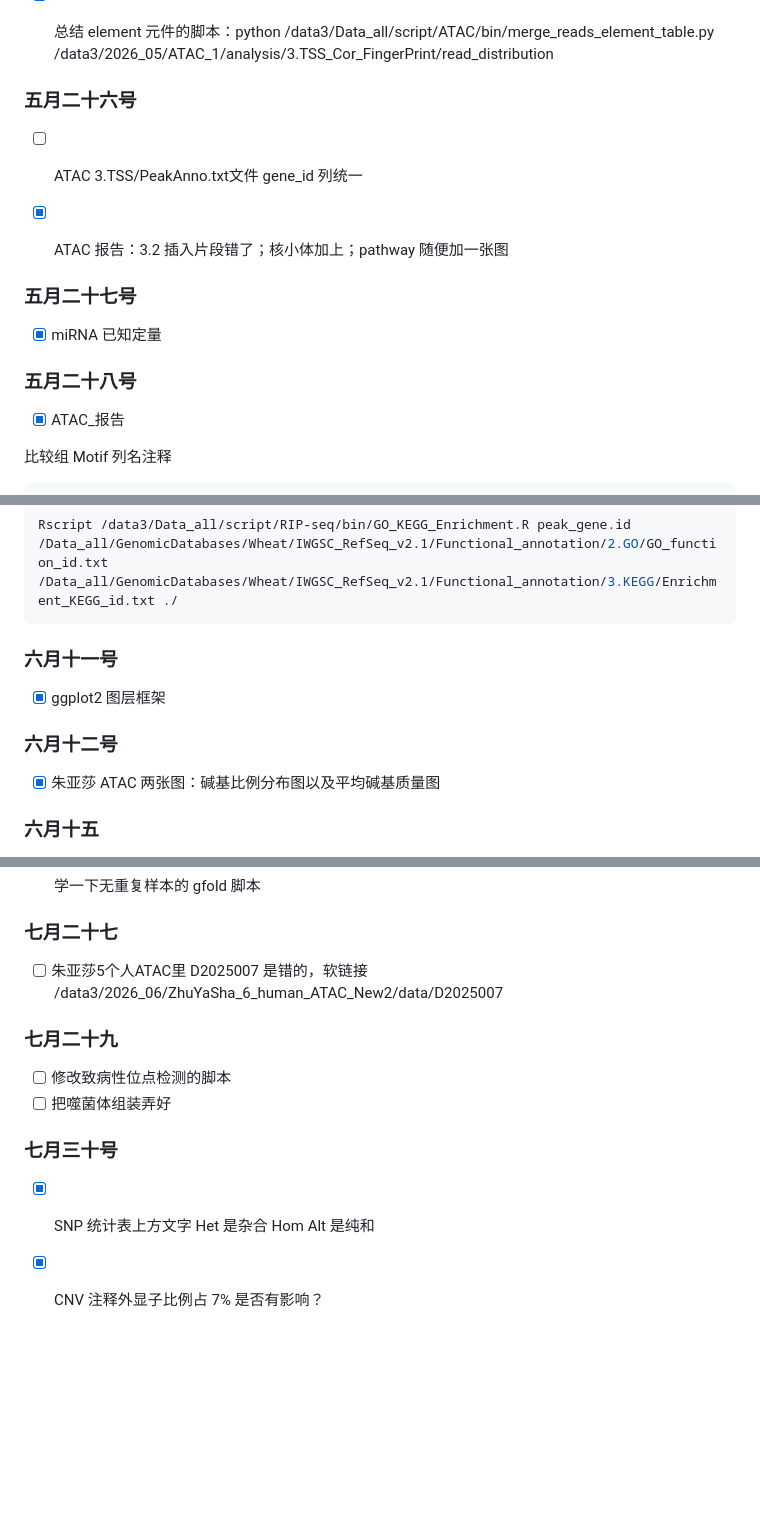
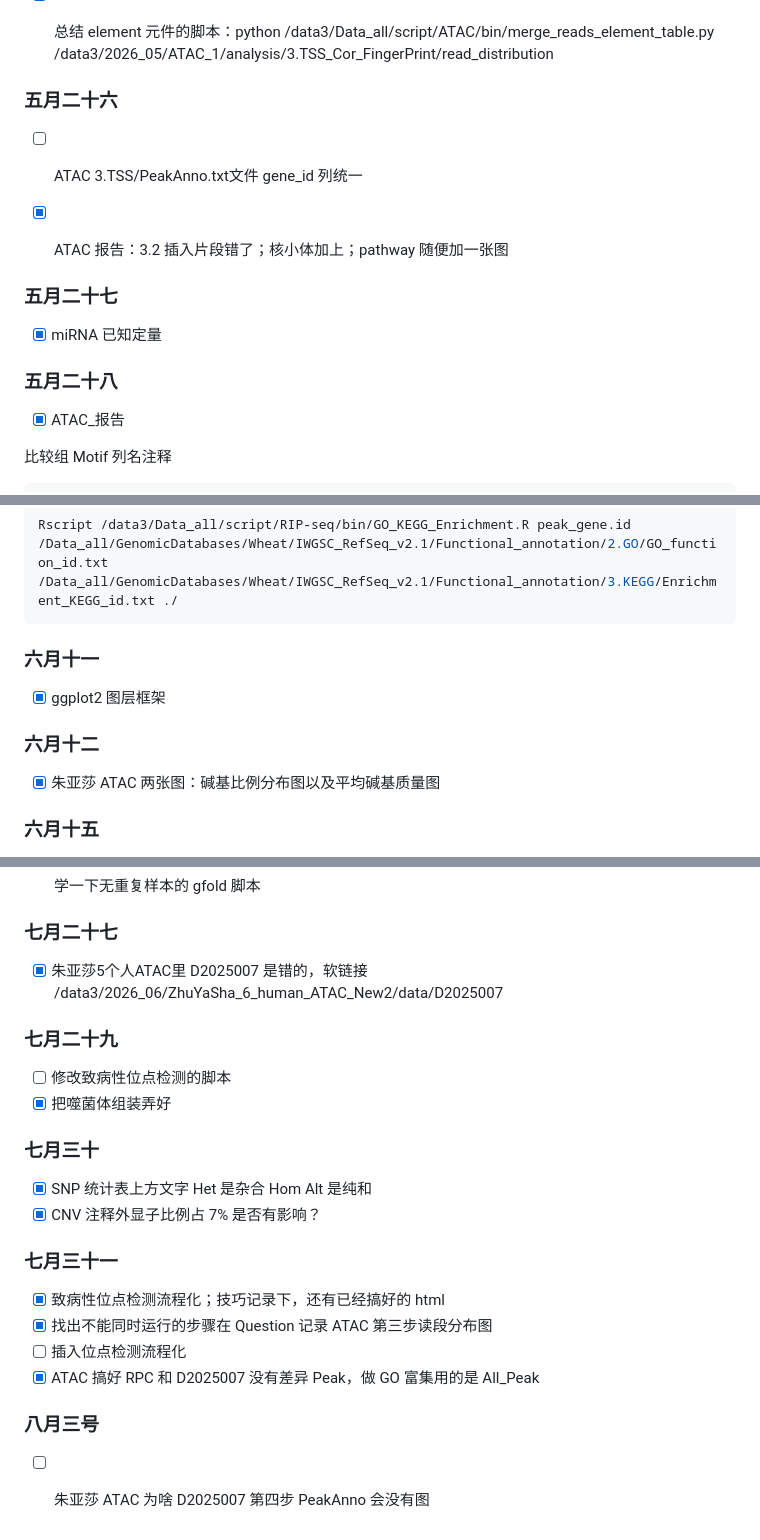
Before and after one commit to Three-Pioneers/Bioinformatics, a Markdown page: 2026.md, 3 parts joined by grey strips. Drawn GitHub-style; blank space fills up the shorter version.

```diff
--- a/2026.md
+++ b/2026.md
@@ -232,17 +232,17 @@ ATAC数据参考基因组链接：4.27 四叶期P9 24h_ck_1_lwc数据参考基
 
 - [x] 总结 element 元件的脚本：python /data3/Data_all/script/ATAC/bin/merge_reads_element_table.py /data3/2026_05/ATAC_1/analysis/3.TSS_Cor_FingerPrint/read_distribution
 
-### 五月二十六号
+### 五月二十六
 
 - [ ] ATAC 3.TSS/PeakAnno.txt文件 gene_id 列统一
 
 - [x] ATAC 报告：3.2 插入片段错了；核小体加上；pathway 随便加一张图
 
-### 五月二十七号
+### 五月二十七
 
 - [x] miRNA 已知定量
 
-### 五月二十八号
+### 五月二十八
 
 - [x] ATAC_报告
 
@@ -332,11 +332,11 @@ cut -f 12 peaks.txt  |awk 'BEGIN{RS="[,\n]"} NF && $0!=p{print; p=$0}' > peak_ge
 Rscript /data3/Data_all/script/RIP-seq/bin/GO_KEGG_Enrichment.R peak_gene.id /Data_all/GenomicDatabases/Wheat/IWGSC_RefSeq_v2.1/Functional_annotation/2.GO/GO_function_id.txt /Data_all/GenomicDatabases/Wheat/IWGSC_RefSeq_v2.1/Functional_annotation/3.KEGG/Enrichment_KEGG_id.txt ./
 ~~~
 
-### 六月十一号
+### 六月十一
 
 - [x] ggplot2 图层框架
 
-### 六月十二号
+### 六月十二
 
 - [x] 朱亚莎 ATAC 两张图：碱基比例分布图以及平均碱基质量图
 
@@ -584,14 +584,27 @@ Rscript /data3/Data_all/script/RIP-seq/bin/GO_KEGG_Enrichment.R peak_gene.id /Da
 
 ### 七月二十七
 
-- [ ] 朱亚莎5个人ATAC里 D2025007 是错的，软链接 /data3/2026_06/ZhuYaSha_6_human_ATAC_New2/data/D2025007
+- [x] 朱亚莎5个人ATAC里 D2025007 是错的，软链接 /data3/2026_06/ZhuYaSha_6_human_ATAC_New2/data/D2025007
 
 ### 七月二十九
 
 - [ ] 修改致病性位点检测的脚本
-- [ ] 把噬菌体组装弄好
+- [x] 把噬菌体组装弄好
 
-### 七月三十号
+### 七月三十
 
 - [x] SNP 统计表上方文字 Het 是杂合 Hom Alt 是纯和
 - [x] CNV 注释外显子比例占 7% 是否有影响？
+
+### 七月三十一
+
+- [x] 致病性位点检测流程化；技巧记录下，还有已经搞好的 html
+- [x] 找出不能同时运行的步骤在 Question 记录
+  ATAC 第三步读段分布图
+- [ ] 插入位点检测流程化
+- [x] ATAC 搞好
+  RPC 和 D2025007 没有差异 Peak，做 GO 富集用的是 All_Peak
+
+### 八月三号
+
+- [ ] 朱亚莎 ATAC 为啥 D2025007 第四步 PeakAnno 会没有图
```
Also changed, not shown: other parts of 2026.md (+5 -5 lines), Bioinformatics.md (+40 -2 lines), Scripts.md (+2 -6 lines).
